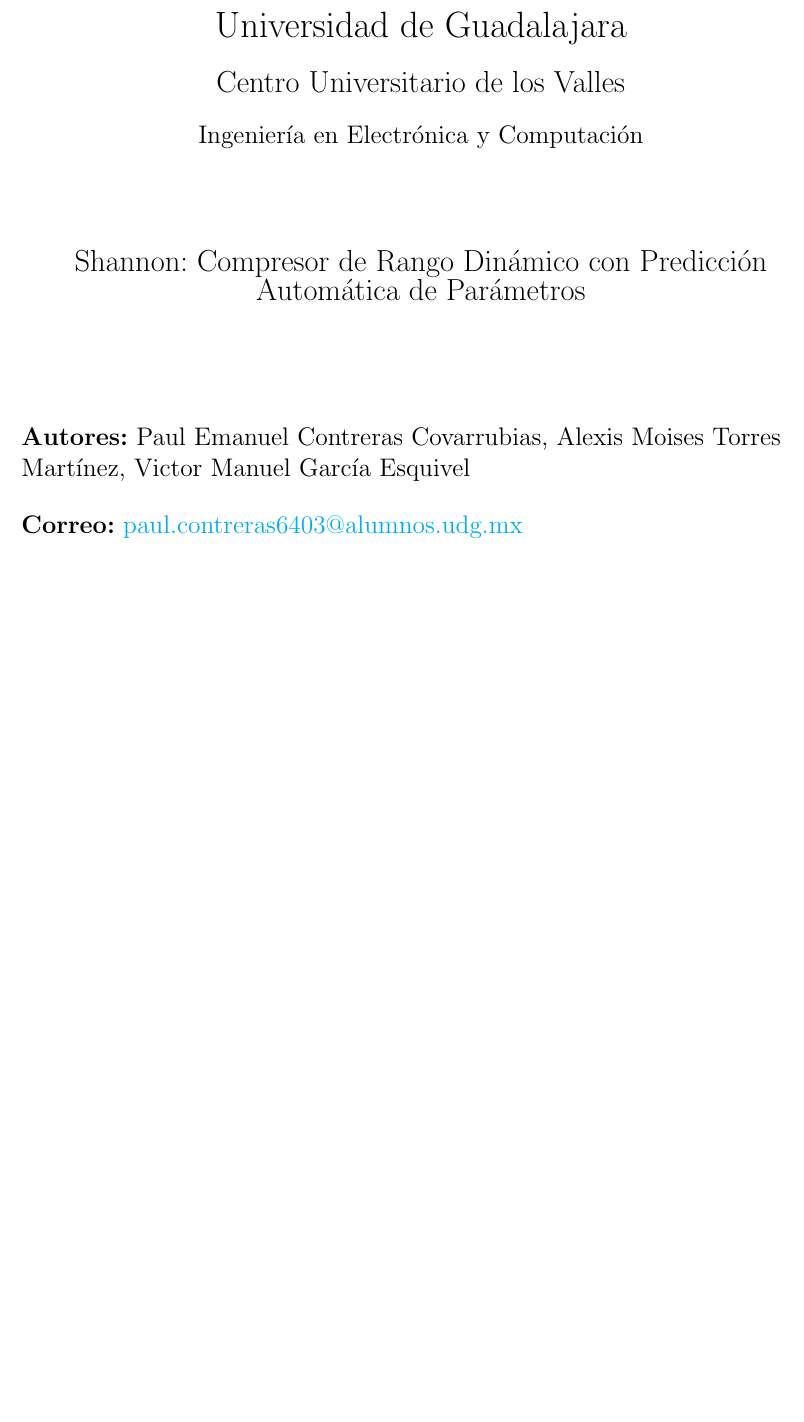
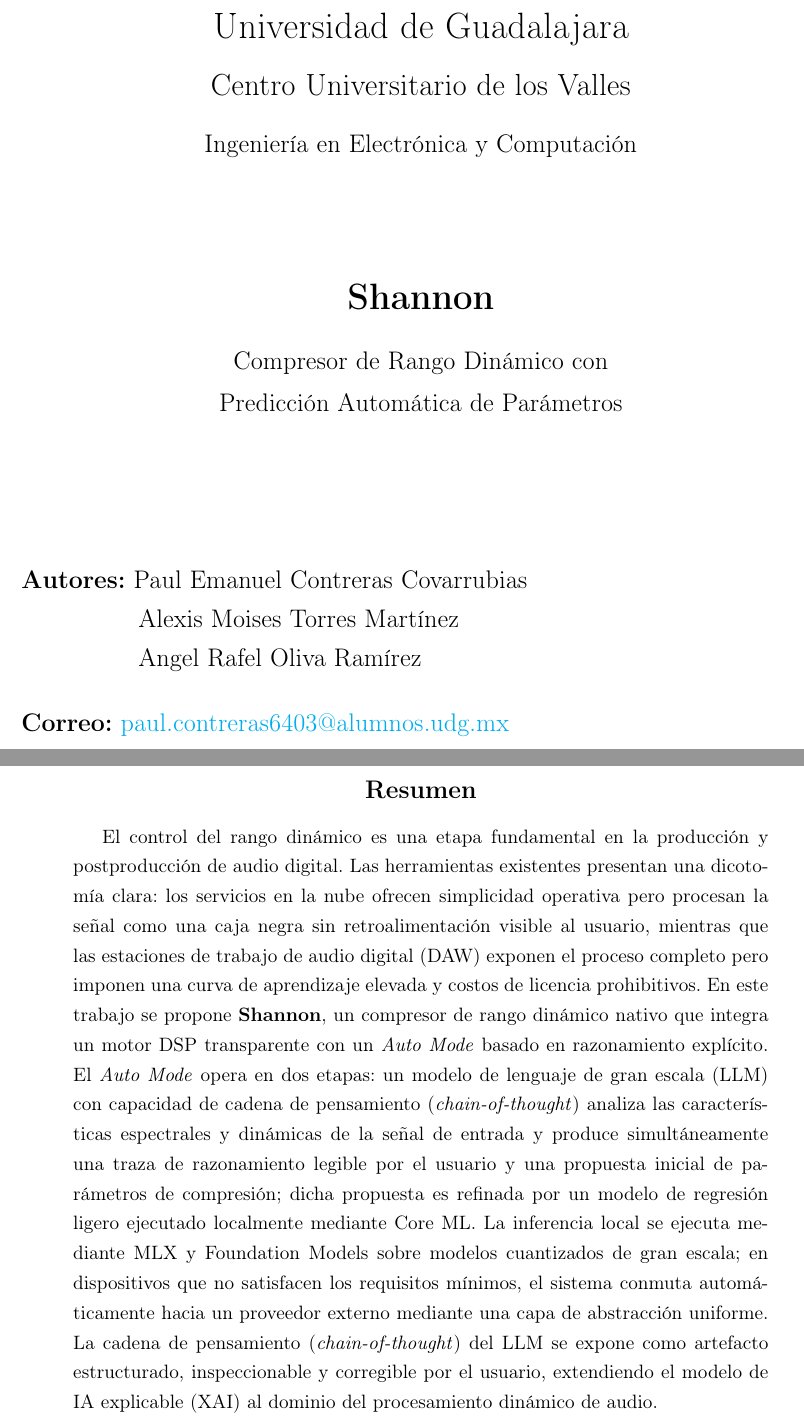
Before and after one commit to pol-cova/Shannon-paper, a LaTeX paper (Shannon.tex): part of page 1 of 2 before the commit and two parts of pages 1 and 4 of 4 after it, the two joined at a grey line, cut so that both start at the same text, the shorter picture padded with empty space. Compiled offline with pdfLaTeX.

Commit message:
feat: add abstract

```diff
--- a/Shannon.tex
+++ b/Shannon.tex
@@ -13,0 +21,7 @@
+    filecolor   = magenta,
+    urlcolor    = cyan,
+    citecolor   = udgblue,
+    pdftitle    = {Shannon: Compresor de Rango Dinámico con
+                   Predicción Automática de Parámetros},
+    pdfauthor   = {Contreras Covarrubias, Torres Martínez,
+                   Oliva Ramírez},
@@ -44,13 +84,16 @@
-    {\LARGE Universidad de Guadalajara} \\[0.5cm]
-    {\Large Centro Universitario de los Valles} \\[0.5cm]
-    {\large Ingeniería en Electrónica y Computación} \\[2cm]
-    {\Large Shannon: Compresor de Rango Dinámico con Predicción Automática de Parámetros}\\[2.5cm]
+    \includegraphics[width=0.25\textwidth]{./images/logo.png}\\[1.5cm]
+    {\LARGE Universidad de Guadalajara}\\[0.5cm]
+    {\Large Centro Universitario de los Valles}\\[0.5cm]
+    {\large Ingeniería en Electrónica y Computación}\\[2.5cm]
+    {\LARGE\bfseries Shannon}\\[0.4cm]
+    {\large Compresor de Rango Dinámico con\\[0.2cm]
+            Predicción Automática de Parámetros}\\[3cm]
     \begin{flushleft}
-    \large
-    \textbf{Autores:} Paul Emanuel Contreras Covarrubias,
-                      Alexis Moises Torres Martínez,
-                      Victor Manuel García Esquivel \\[0.5cm]
-    \textbf{Correo:} \href{mailto:paul.contreras6403@alumnos.udg.mx}
-                         {paul.contreras6403@alumnos.udg.mx} \\[2cm]
-    \textbf{Profesor:} Dra. Teresa Efigenia Alarcón Martínez \\
-    \textbf{Materia:}  Análisis de Señales y Sistemas --- 187670 \\
+        \large
+        \textbf{Autores:}
+            Paul Emanuel Contreras Covarrubias \\
+            \hspace*{4.5em} Alexis Moises Torres Martínez \\
+            \hspace*{4.5em} Angel Rafel Oliva Ramírez \\[0.5cm]
+        \textbf{Correo:}
+            \href{mailto:paul.contreras6403@alumnos.udg.mx}
+                 {paul.contreras6403@alumnos.udg.mx}\\[2cm]
@@ -62,4 +108,35 @@
 \tableofcontents
 \newpage
 
+\begin{abstract}
+El control del rango dinámico es una etapa fundamental en la
+producción y postproducción de audio digital. Las herramientas
+existentes presentan una dicotomía clara: los servicios en la nube
+ofrecen simplicidad operativa pero procesan la señal como una caja
+negra sin retroalimentación visible al usuario, mientras que las
+estaciones de trabajo de audio digital (DAW) exponen el proceso
+completo pero imponen una curva de aprendizaje elevada y costos de
+licencia prohibitivos. En este trabajo se propone \textbf{Shannon},
+un compresor de rango dinámico nativo que integra un
+motor DSP transparente con un \textit{Auto Mode} basado en
+razonamiento explícito. El \textit{Auto Mode} opera en dos etapas:
+un modelo de lenguaje de gran escala (LLM) con capacidad de cadena
+de pensamiento (\textit{chain-of-thought}) analiza las
+características espectrales y dinámicas de la señal de entrada y
+produce simultáneamente una traza de razonamiento legible por el
+usuario y una propuesta inicial de parámetros de compresión;
+dicha propuesta es refinada por un modelo de regresión ligero
+ejecutado localmente mediante Core~ML\@. La inferencia local se
+ejecuta mediante MLX y Foundation~Models sobre modelos cuantizados
+de gran escala; en dispositivos que no satisfacen los requisitos
+mínimos, el sistema conmuta automáticamente hacia un proveedor
+externo mediante una capa de abstracción uniforme. La cadena de
+pensamiento (\textit{chain-of-thought}) del LLM se expone como
+artefacto estructurado, inspeccionable y corregible por el usuario,
+extendiendo el modelo de IA explicable~(XAI) al dominio del
+procesamiento dinámico de audio.
+\end{abstract}
+
+\newpage
+
 \end{document}
```
Also changed, not shown: Shannon.pdf, Shannon.tex (90 more changed lines).
